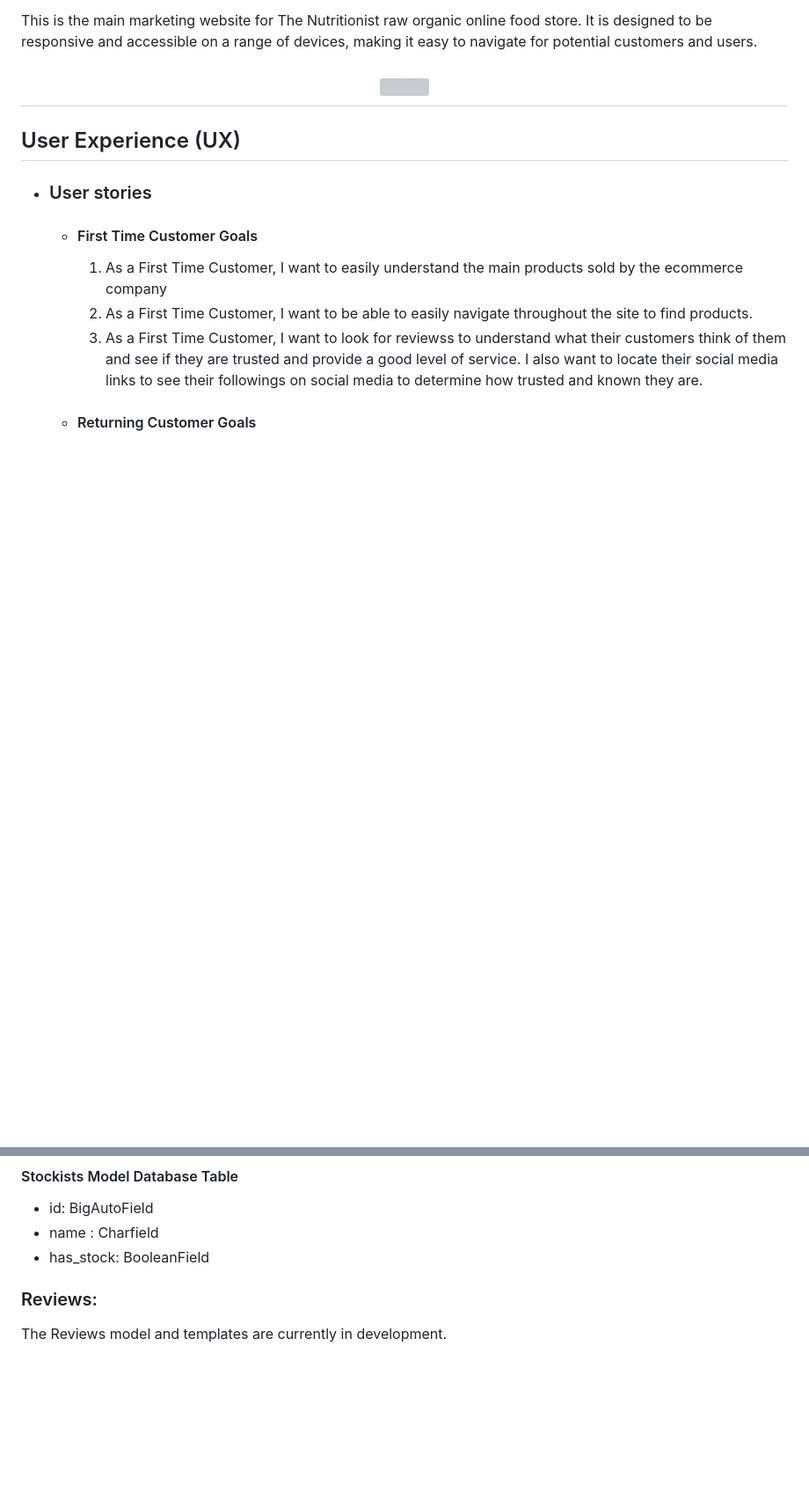
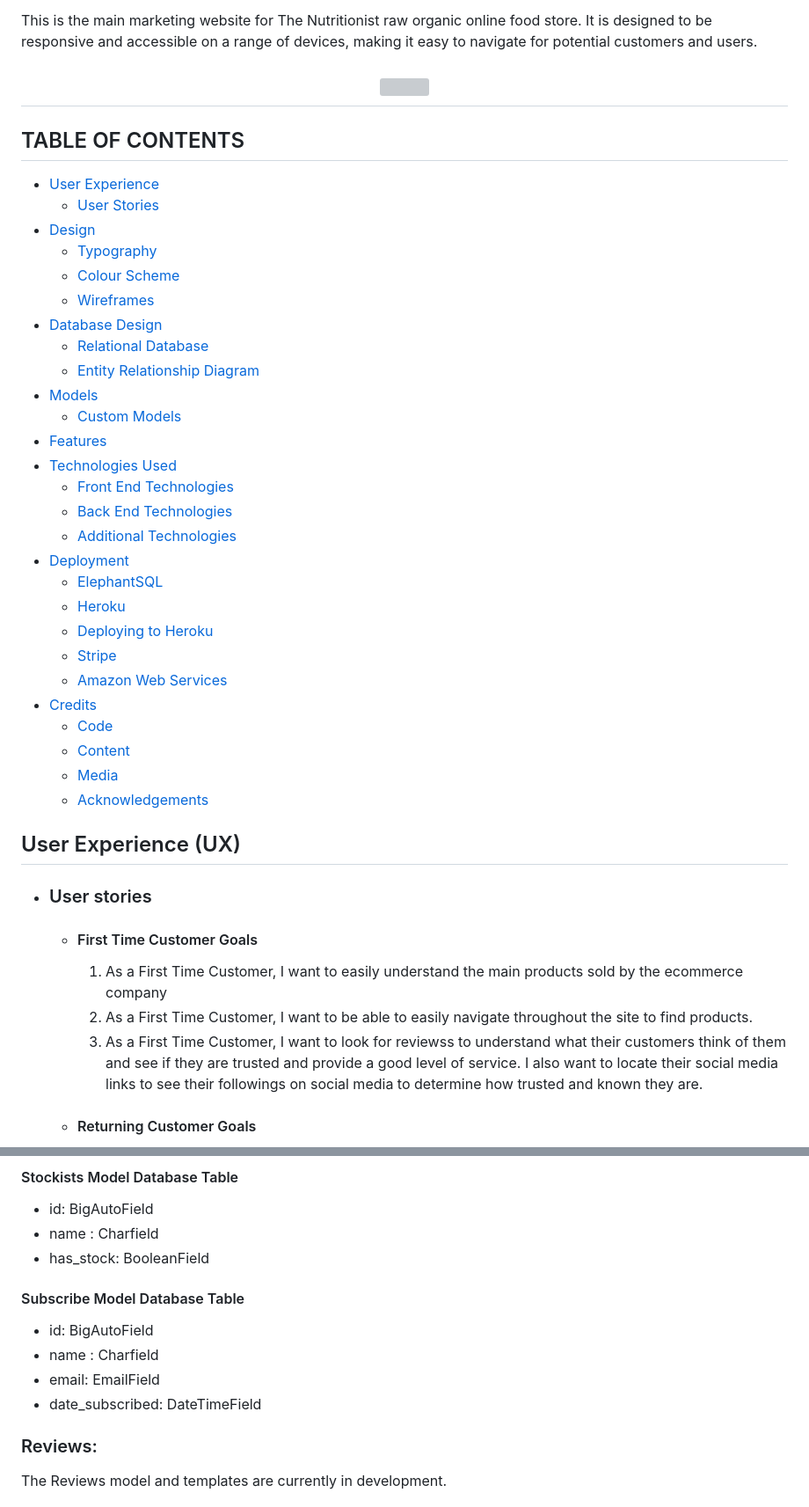
Before and after one commit to RachelFurlong-dev/nutritionist-m4, a Markdown page: README.md, 2 parts joined by grey strips. Shown at 88% size. Rendered like a GitHub page; blank space fills up the shorter version; grey boxes are pictures that could not be loaded.

```diff
--- a/README.md
+++ b/README.md
@@ -5,6 +5,37 @@
 This is the main marketing website for The Nutritionist raw organic online food store. It is designed to be responsive and accessible on a range of devices, making it easy to navigate for potential customers and users.
 
 <h2 align="center"><img src="media/mockup_nutritionist.png"></h2>
+
+
+## TABLE OF CONTENTS
+
+* [User Experience](#user-experience)
+    * [User Stories](#user-stories)
+* [Design](#design)
+    * [Typography](#typography)
+    * [Colour Scheme](#colour-scheme)
+    * [Wireframes](#wireframes)
+* [Database Design](#database-design)
+    * [Relational Database](#relational-database)
+    * [Entity Relationship Diagram](#entity-relationship-diagram)
+* [Models](#models)
+    * [Custom Models](#custom-models)
+* [Features](#features)
+* [Technologies Used](#technologies-used)
+    * [Front End Technologies](#front-end-technologies)
+    * [Back End Technologies](#back-end-technologies)
+    * [Additional Technologies](#additional-technologies)
+* [Deployment](#deployment)
+    * [ElephantSQL](#elephantsql)
+    * [Heroku](#heroku)
+    * [Deploying to Heroku](#deploying-to-heroku)
+    * [Stripe](#stripe)
+    * [Amazon Web Services](#amazon-web-services)
+* [Credits](#credits)
+    * [Code](#code)
+    * [Content](#content)
+    * [Media](#media)
+    * [Acknowledgements](#acknowledgements)
 
 ## User Experience (UX)
 
@@ -96,6 +127,12 @@ A model designed to store information added by the owner (superuser) of the ecom
 - id: BigAutoField
 - name : Charfield
 - has_stock: BooleanField
+
+#### Subscribe Model Database Table
+- id: BigAutoField
+- name : Charfield
+- email: EmailField
+- date_subscribed: DateTimeField
 
 ### Reviews:
 The Reviews model and templates are currently in development.
```
Also changed, not shown: other parts of README.md (+26 -112 lines), TESTING.md (added, +142 -0 lines), media/error-example.png (added), media/error-subscribe.png (added), media/m4_erd.jpeg (added), 1 other file.
